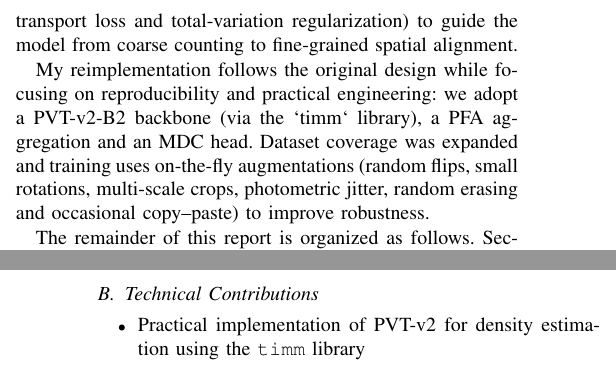
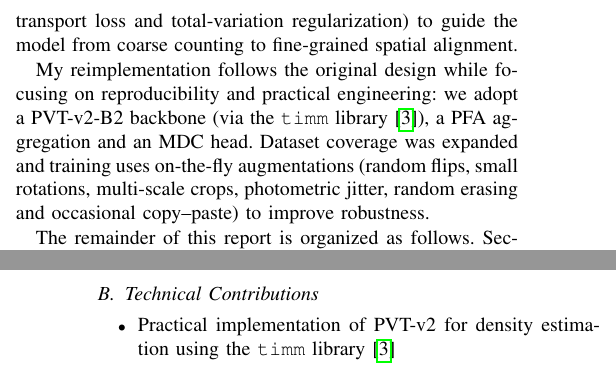
Before and after one commit to PepeuFBV/chicken-counting, a LaTeX paper (report/main.tex, which reads report/sections/conclusion.tex, report/sections/introduction.tex): two parts of the columns of pages 1 and 5 of 6, joined at a grey line, cut so that both start at the same text. Compiled offline with pdfLaTeX.

Commit message:
fix: add citation for timm library in conclusion and introduction sections

```diff
--- a/report/sections/conclusion.tex
+++ b/report/sections/conclusion.tex
@@ -15,7 +15,7 @@ This work presents a complete reproduction and implementation of the Pyramid Vis
 \subsection{Technical Contributions}
 
 \begin{itemize}
-    \item Practical implementation of PVT-v2 for density estimation using the \texttt{timm} library
+    \item Practical implementation of PVT-v2 for density estimation using the \texttt{timm} library \cite{timm}
     \item Efficient Sinkhorn-based optimal transport loss with spatial downsampling for computational tractability
     \item Comprehensive augmentation pipeline preserving point annotation consistency across geometric and photometric transformations
     \item Flexible dataset loader supporting LabelMe annotation format with automatic image resolution
--- a/report/sections/introduction.tex
+++ b/report/sections/introduction.tex
@@ -6,6 +6,6 @@ Classical approaches to visual counting fall into two broad families: object det
 
 This project reimplements the architecture and training strategy proposed in the Sensors 2024 paper "Transforming Poultry Farming: A Pyramid Vision Transformer Approach for Accurate Chicken Counting" \cite{pvt_chicken}. The original work combines a Pyramid Vision Transformer v2 (PVT-v2) backbone with a lightweight pyramid feature aggregation (PFA) module and a Multi-Scale Dilated Convolution (MDC) head to produce high-resolution density maps. Training relies on a curriculum-style combination of losses (counting loss, entropic optimal-transport loss and total-variation regularization) to guide the model from coarse counting to fine-grained spatial alignment.
 
-My reimplementation follows the original design while focusing on reproducibility and practical engineering: we adopt a PVT-v2-B2 backbone (via the `timm` library), a PFA aggregation and an MDC head. Dataset coverage was expanded and training uses on-the-fly augmentations (random flips, small rotations, multi-scale crops, photometric jitter, random erasing and occasional copy–paste) to improve robustness.
+My reimplementation follows the original design while focusing on reproducibility and practical engineering: we adopt a PVT-v2-B2 backbone (via the \texttt{timm} library \cite{timm}), a PFA aggregation and an MDC head. Dataset coverage was expanded and training uses on-the-fly augmentations (random flips, small rotations, multi-scale crops, photometric jitter, random erasing and occasional copy–paste) to improve robustness.
 
 The remainder of this report is organized as follows. Section~2 reviews related work and positions the PVT-based approach within the counting literature. Section~3 describes the reimplemented model and loss functions in detail. Section~4 presents dataset preparation and experimental protocol. Section~5 reports quantitative results and qualitative examples. Finally, Section~6 discusses limitations and future work.
```
